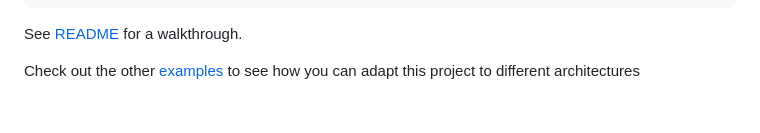
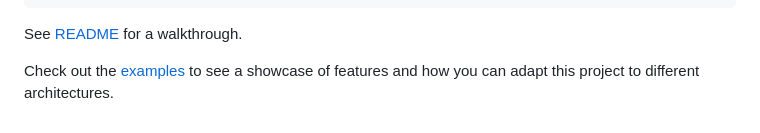
Before and after one commit to poxelyric/argo-flavors, a Markdown page: README.md, the part around the change. GitHub-like rendering.

````diff
--- a/README.md
+++ b/README.md
@@ -73,4 +73,4 @@ EOF
 ```
 See [README](example-definitions/avatar/README.md) for a walkthrough.
 
-Check out the other [examples](docs/examples.md) to see how you can adapt this project to different architectures
+Check out the [examples](/example-definitions/) to see a showcase of features and how you can adapt this project to different architectures.
````
Also changed, not shown: docs/advanced-usage.md (+1 -1 lines), example-definitions/avatar/README.md (+22 -1 lines), docs/assets/avatar/annotation.png (added), docs/assets/avatar/podinfo.png (added).
